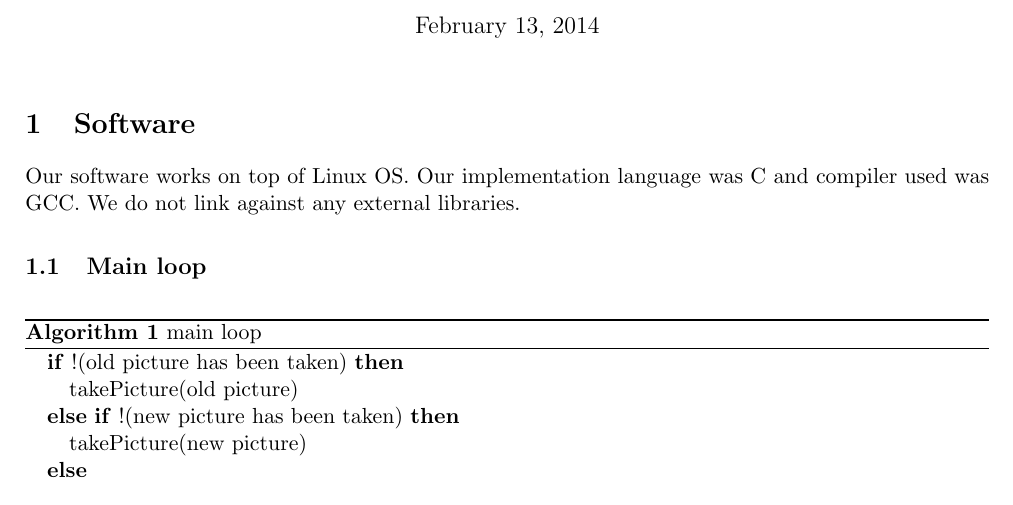
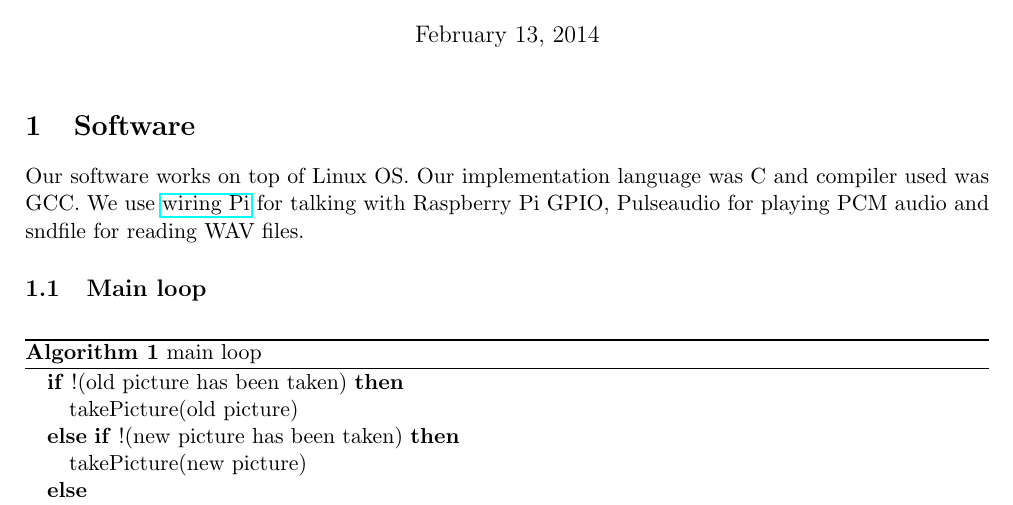
Before and after one commit to leomuona/raspimobot, a LaTeX document (doc/implementation.tex): part of page 1 of 2, cut so that both start at the same text. Compiled offline with pdfLaTeX.

Commit message:
implementation doc: external libraries.

```diff
--- a/doc/implementation.tex
+++ b/doc/implementation.tex
@@ -20,7 +20,7 @@
 
 \section{Software}
 
-Our software works on top of Linux OS. Our implementation language was C and compiler used was GCC. We do not link against any external libraries.
+Our software works on top of Linux OS. Our implementation language was C and compiler used was GCC. We use \href{https://projects.drogon.net/raspberry-pi/wiringpi/}{wiring Pi} for talking with Raspberry Pi GPIO, Pulseaudio for playing PCM audio and sndfile for reading WAV files.
 
 \subsection{Main loop}
 
```
